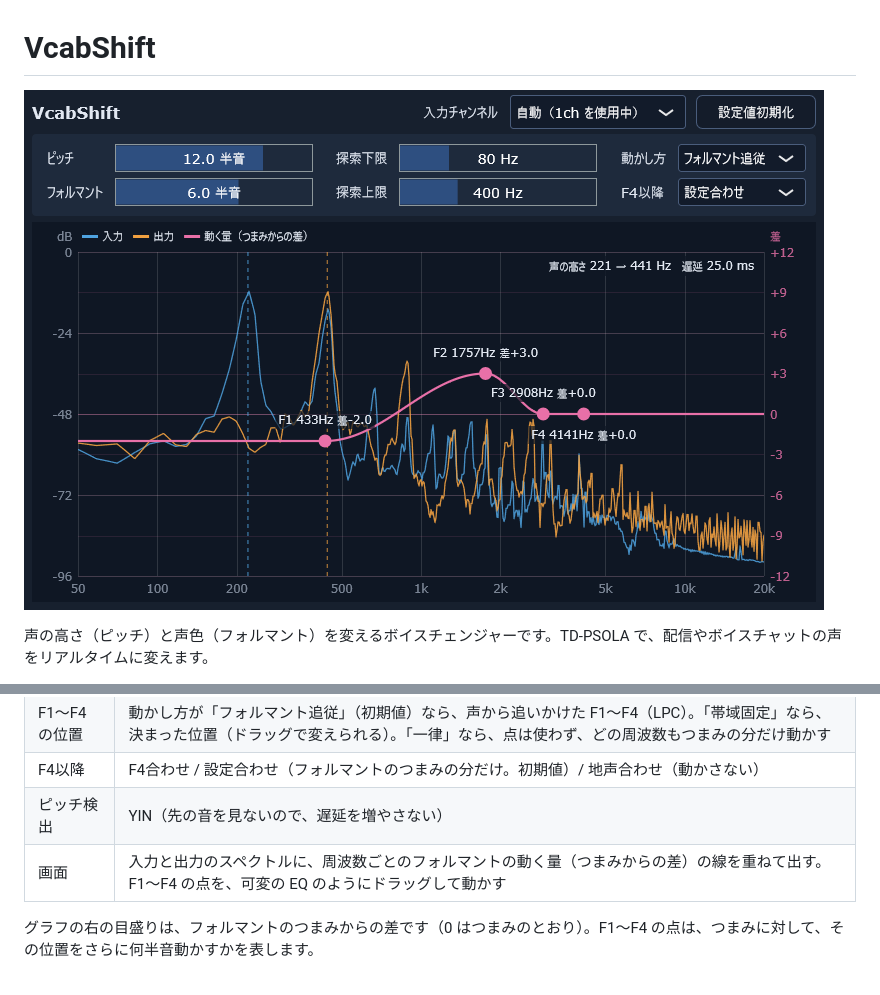
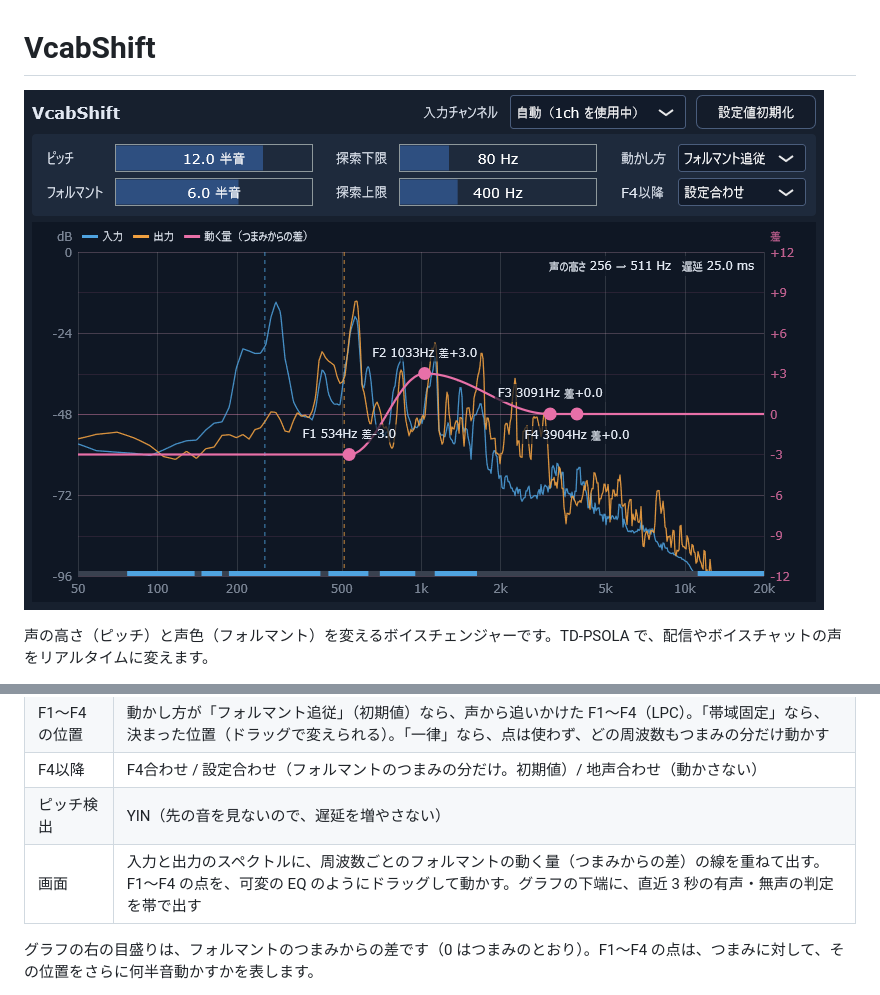
Before and after one commit to xelloss120/VcabShift, a Markdown page: README.md, 2 parts joined by grey strips. GitHub-like rendering; pictures changed too: docs/screenshot.png.

```diff
--- a/README.md
+++ b/README.md
@@ -23,7 +23,7 @@
 | F1〜F4 の位置 | 動かし方が「フォルマント追従」（初期値）なら、声から追いかけた F1〜F4（LPC）。「帯域固定」なら、決まった位置（ドラッグで変えられる）。「一律」なら、点は使わず、どの周波数もつまみの分だけ動かす |
 | F4以降 | F4合わせ / 設定合わせ（フォルマントのつまみの分だけ。初期値）/ 地声合わせ（動かさない） |
 | ピッチ検出 | YIN（先の音を見ないので、遅延を増やさない） |
-| 画面 | 入力と出力のスペクトルに、周波数ごとのフォルマントの動く量（つまみからの差）の線を重ねて出す。F1〜F4 の点を、可変の EQ のようにドラッグして動かす |
+| 画面 | 入力と出力のスペクトルに、周波数ごとのフォルマントの動く量（つまみからの差）の線を重ねて出す。F1〜F4 の点を、可変の EQ のようにドラッグして動かす。グラフの下端に、直近 3 秒の有声・無声の判定を帯で出す |
 
 グラフの右の目盛りは、フォルマントのつまみからの差です（0 はつまみのとおり）。F1〜F4 の点は、つまみに対して、その位置をさらに何半音動かすかを表します。
 
```
Also changed, not shown: CLAUDE.md (+5 -2 lines), 8 other files.
